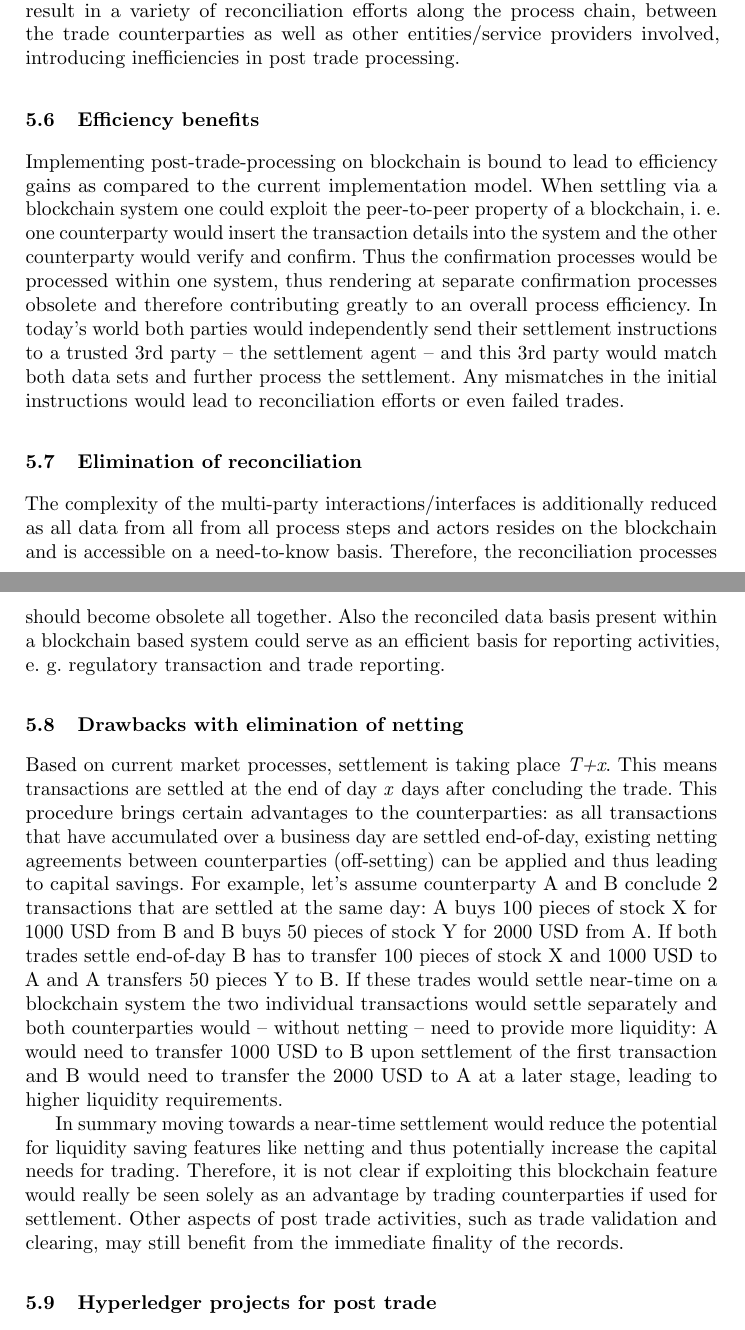
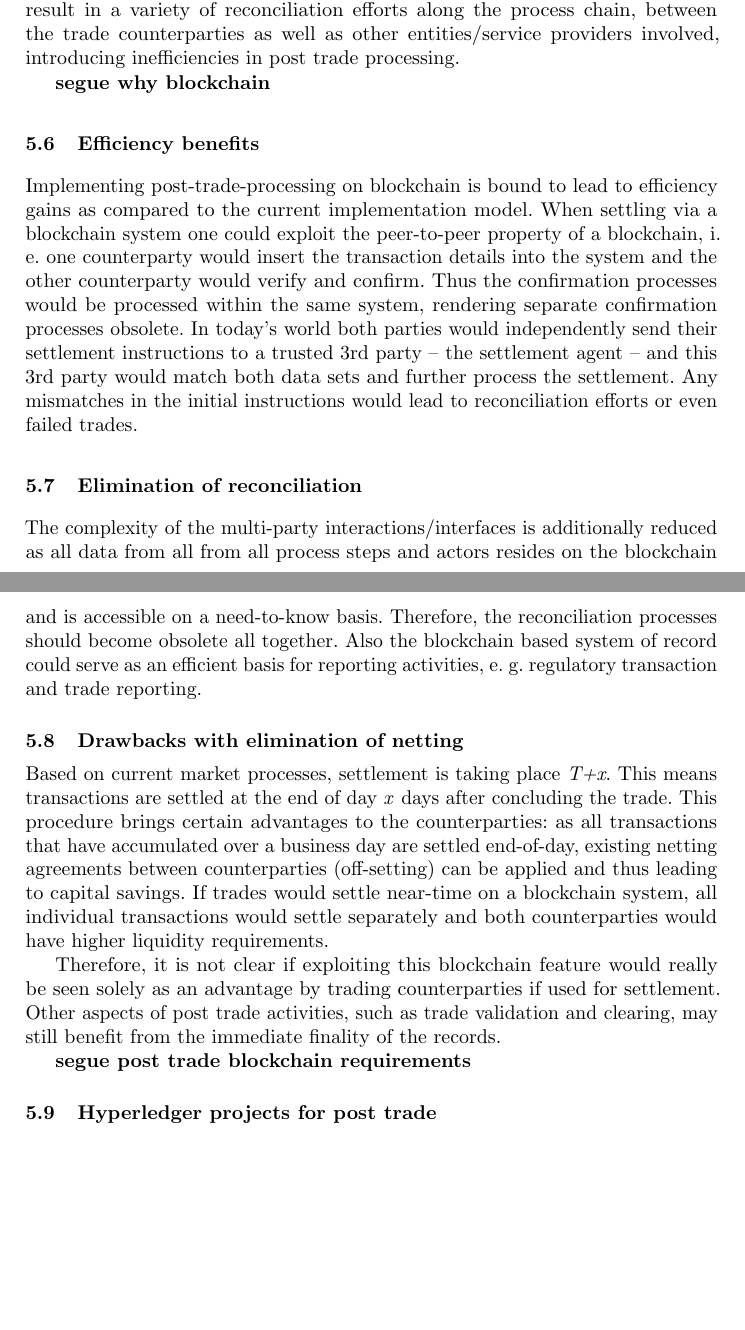
Before and after one commit to hyperledger-archives/hyperledgerwp, a LaTeX thesis (paper.tex, which reads RelevantUseCases/financial_services.tex): two parts of pages 9 and 10 of 15, joined at a grey line, cut so that both start at the same text, the shorter picture padded with empty space. Compiled offline with pdfLaTeX.

Commit message:
Shortened netting impact paragraph

```diff
--- a/RelevantUseCases/financial_services.tex
+++ b/RelevantUseCases/financial_services.tex
@@ -18,16 +18,20 @@ Besides these operational steps, post-trade-processing typically contains report
 
 The operational steps as well as the reporting activities are in today’s setup typically a fragmented process chain spanning across a variety of departments of the respective counterparties, typically spread across a variety of entities, such as trade counterparties, brokers, settlement agents, central security depositories, clearing houses, thus resulting in a variety of interfaces. This consequently can result in a variety of reconciliation efforts along the process chain, between the trade counterparties as well as other entities/service providers involved, introducing inefficiencies in post trade processing.
 
+\textbf{segue why blockchain}
+
 \subsection{Efficiency benefits}
-Implementing post-trade-processing on blockchain is bound to lead to efficiency gains as compared to the current implementation model. When settling via a blockchain system one could exploit the peer-to-peer property of a blockchain, i. e. one counterparty would insert the transaction details into the system and the other counterparty would verify and confirm.  Thus the confirmation processes would be processed within one system, thus rendering at separate confirmation processes obsolete and therefore contributing greatly to an overall process efficiency. In today’s world both parties would independently send their settlement instructions to a trusted 3rd party – the settlement agent – and this 3rd party would match both data sets and further process the settlement. Any mismatches in the initial instructions would lead to reconciliation efforts or even failed trades.
+Implementing post-trade-processing on blockchain is bound to lead to efficiency gains as compared to the current implementation model. When settling via a blockchain system one could exploit the peer-to-peer property of a blockchain, i. e. one counterparty would insert the transaction details into the system and the other counterparty would verify and confirm.  Thus the confirmation processes would be processed within the same system, rendering separate confirmation processes obsolete. In today’s world both parties would independently send their settlement instructions to a trusted 3rd party – the settlement agent – and this 3rd party would match both data sets and further process the settlement. Any mismatches in the initial instructions would lead to reconciliation efforts or even failed trades.
 
 \subsection{Elimination of reconciliation}
-The complexity of the multi-party interactions/interfaces is additionally reduced as all data from all from all process steps and actors resides on the blockchain and is accessible on a need-to-know basis. Therefore, the reconciliation processes should become obsolete all together. Also the reconciled data basis present within a blockchain based system could serve as an efficient basis for reporting activities, e. g. regulatory transaction and trade reporting.
+The complexity of the multi-party interactions/interfaces is additionally reduced as all data from all from all process steps and actors resides on the blockchain and is accessible on a need-to-know basis. Therefore, the reconciliation processes should become obsolete all together. Also the blockchain based system of record could serve as an efficient basis for reporting activities, e. g. regulatory transaction and trade reporting.
 
 \subsection{Drawbacks with elimination of netting}
-Based on current market processes, settlement is taking place \emph{T+x}. This means transactions are settled at the end of day \emph{x} days after concluding the trade. This procedure brings certain advantages to the counterparties: as all transactions that have accumulated over a business day are settled end-of-day, existing netting agreements between counterparties (off-setting) can be applied and thus leading to capital savings. For example, let’s assume counterparty A and B conclude 2 transactions that are settled at the same day: A buys 100 pieces of stock X for 1000 USD from B and B buys 50 pieces of stock Y for 2000 USD from A. If both trades settle end-of-day B has to transfer 100 pieces of stock X and 1000 USD to A and A transfers 50 pieces Y to B. If these trades would settle near-time on a blockchain system the two individual transactions would settle separately and both counterparties would – without netting – need to provide more liquidity: A would need to transfer 1000 USD to B upon settlement of the first transaction and B would need to transfer the 2000 USD to A at a later stage, leading to higher liquidity requirements.
+Based on current market processes, settlement is taking place \emph{T+x}. This means transactions are settled at the end of day \emph{x} days after concluding the trade. This procedure brings certain advantages to the counterparties: as all transactions that have accumulated over a business day are settled end-of-day, existing netting agreements between counterparties (off-setting) can be applied and thus leading to capital savings. If trades would settle near-time on a blockchain system, all individual transactions would settle separately and both counterparties would have higher liquidity requirements.
 
-In summary moving towards a near-time settlement would reduce the potential for liquidity saving features like netting and thus potentially increase the capital needs for trading. Therefore, it is not clear if exploiting this blockchain feature would really be seen solely as an advantage by trading counterparties if used for settlement. Other aspects of post trade activities, such as trade validation and clearing, may still benefit from the immediate finality of the records.
+Therefore, it is not clear if exploiting this blockchain feature would really be seen solely as an advantage by trading counterparties if used for settlement. Other aspects of post trade activities, such as trade validation and clearing, may still benefit from the immediate finality of the records.
+
+\textbf{segue post trade blockchain requirements}
 
 \subsection{Hyperledger projects for post trade}
 \textbf{Hyperledger Fabric} channels provide an excellent solution to the problems of privacy and confidentiality. Ability to restrict data replication to only permissioned parties brings the benefits of the blockchain got data integrity and non-repudiation of transactions without compromising the security of the data. Additionally, reporting requirements - both internal and external - can be satisfied by including a regulatory agency and other oversight entities in the channel.
```
